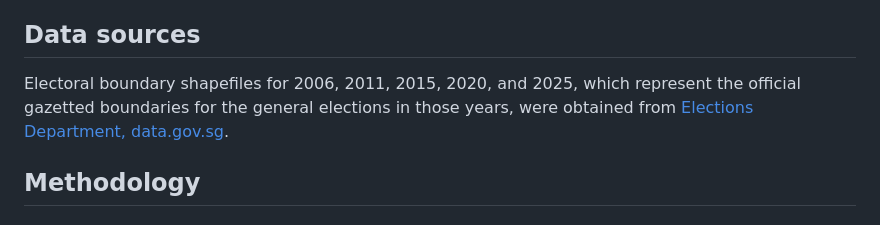
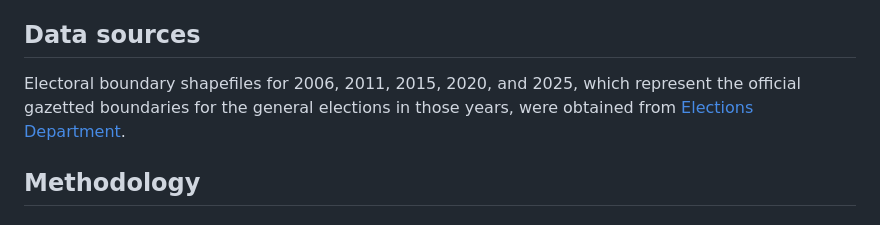
Before and after one commit to wongpeiting/electoral_boundaries, a Markdown page: README.md, the part around one of its changes. GitHub-like rendering.

Commit message:
Fix README markdown link and data source label

```diff
--- a/README.md
+++ b/README.md
@@ -14,7 +14,7 @@ Given that algorithms class is in full swing, the project also pushed me to thin
 
 ## Data sources
 
-Electoral boundary shapefiles for 2006, 2011, 2015, 2020, and 2025, which represent the official gazetted boundaries for the general elections in those years, were obtained from [Elections Department, data.gov.sg](https://data.gov.sg/datasets?agencies=Elections%20Department%20(ELD)).
+Electoral boundary shapefiles for 2006, 2011, 2015, 2020, and 2025, which represent the official gazetted boundaries for the general elections in those years, were obtained from [Elections Department](https://data.gov.sg/datasets?agencies=Elections%20Department%20(ELD)).
 
 ## Methodology
 
```
Also changed, not shown: other parts of README.md (+1 -1 lines).
